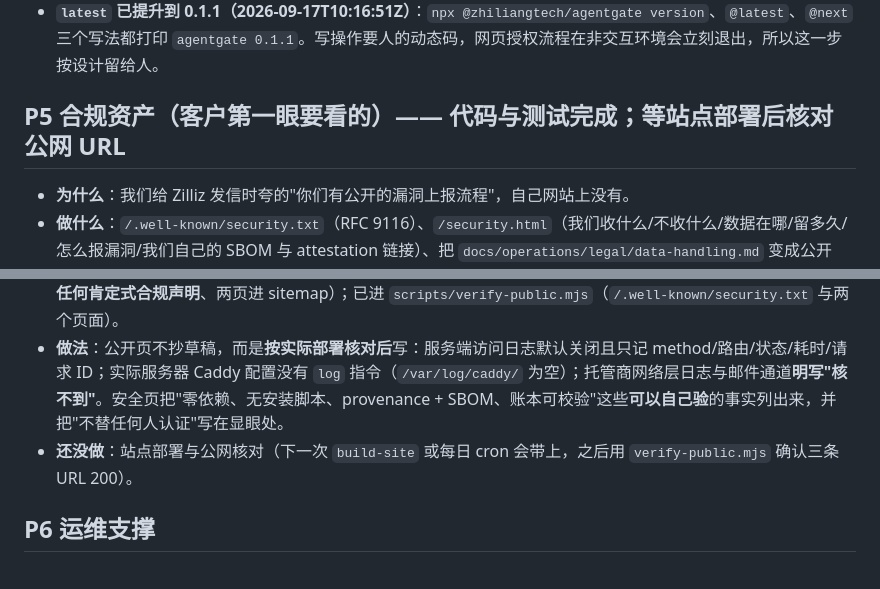
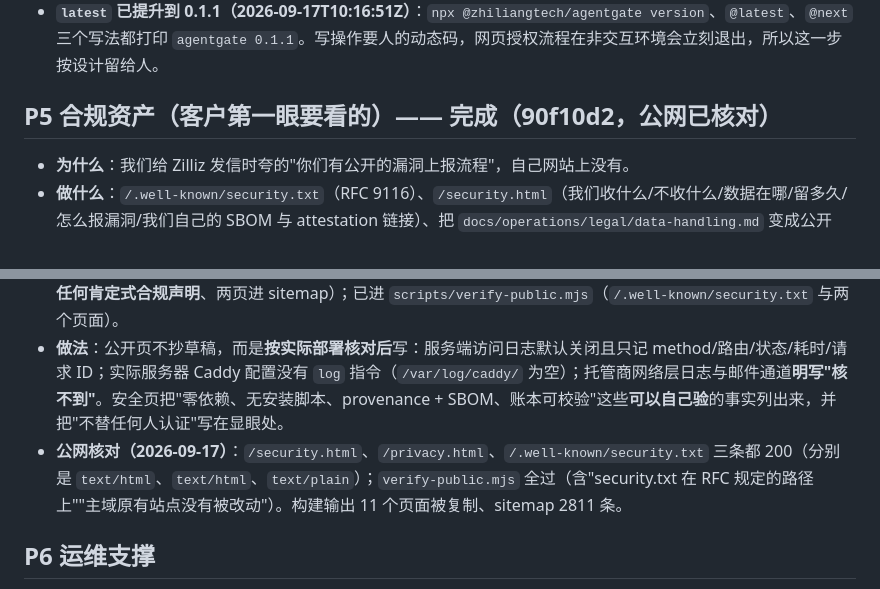
Before and after one commit to actions-marketplace-validations/ciceroyang_agentgate, a Markdown page: docs/operations/productionization.md, 2 parts joined by grey strips. GitHub-like rendering.

Commit message:
roadmap: P5 is live, with the three URLs checked from outside

```diff
--- a/docs/operations/productionization.md
+++ b/docs/operations/productionization.md
@@ -78,14 +78,14 @@
 - **做完的**：`CHANGELOG.md`（0.1.0 / 0.1.1 / Unreleased），release-check 会拒绝没有对应小节的版本；`docs/operations/rollback.md` 分 npm 包 / 服务站点 / 数据三层，并写明"绝不 `git reset --hard`""恢复数据要先备份当前，因为采集不可再生"。
 - **`latest` 已提升到 0.1.1（2026-09-17T10:16:51Z）**：`npx @zhiliangtech/agentgate version`、`@latest`、`@next` 三个写法都打印 `agentgate 0.1.1`。写操作要人的动态码，网页授权流程在非交互环境会立刻退出，所以这一步按设计留给人。
 
-## P5 合规资产（客户第一眼要看的）—— **代码与测试完成；等站点部署后核对公网 URL**
+## P5 合规资产（客户第一眼要看的）—— **完成（90f10d2，公网已核对）**
 
 - **为什么**：我们给 Zilliz 发信时夸的"你们有公开的漏洞上报流程"，自己网站上没有。
 - **做什么**：`/.well-known/security.txt`（RFC 9116）、`/security.html`（我们收什么/不收什么/数据在哪/留多久/怎么报漏洞/我们自己的 SBOM 与 attestation 链接）、把 `docs/operations/legal/data-handling.md` 变成公开页。
 - **做到什么算完**：三条 URL 在公网 200 且内容与实现一致（例如"默认不记录 IP"要和 Caddy 与服务的实际行为对得上）。
 - **怎么验**：`node --test test/security-assets.test.mjs`（6 项：三条路径进构建产物、security.txt 的 Expires 未过期且字段合法、页面无脚本无第三方请求、`AGENTGATE_ACCESS_LOG` 与"核不到的"这些"可核的说法"在场、**没有任何肯定式合规声明**、两页进 sitemap）；已进 `scripts/verify-public.mjs`（`/.well-known/security.txt` 与两个页面）。
 - **做法**：公开页不抄草稿，而是**按实际部署核对后**写：服务端访问日志默认关闭且只记 method/路由/状态/耗时/请求 ID；实际服务器 Caddy 配置没有 `log` 指令（`/var/log/caddy/` 为空）；托管商网络层日志与邮件通道**明写"核不到"**。安全页把"零依赖、无安装脚本、provenance + SBOM、账本可校验"这些**可以自己验**的事实列出来，并把"不替任何人认证"写在显眼处。
-- **还没做**：站点部署与公网核对（下一次 `build-site` 或每日 cron 会带上，之后用 `verify-public.mjs` 确认三条 URL 200）。
+- **公网核对（2026-09-17）**：`/security.html`、`/privacy.html`、`/.well-known/security.txt` 三条都 200（分别是 `text/html`、`text/html`、`text/plain`）；`verify-public.mjs` 全过（含"security.txt 在 RFC 规定的路径上""主域原有站点没有被改动"）。构建输出 11 个页面被复制、sitemap 2811 条。
 
 ## P6 运维支撑
 
```
